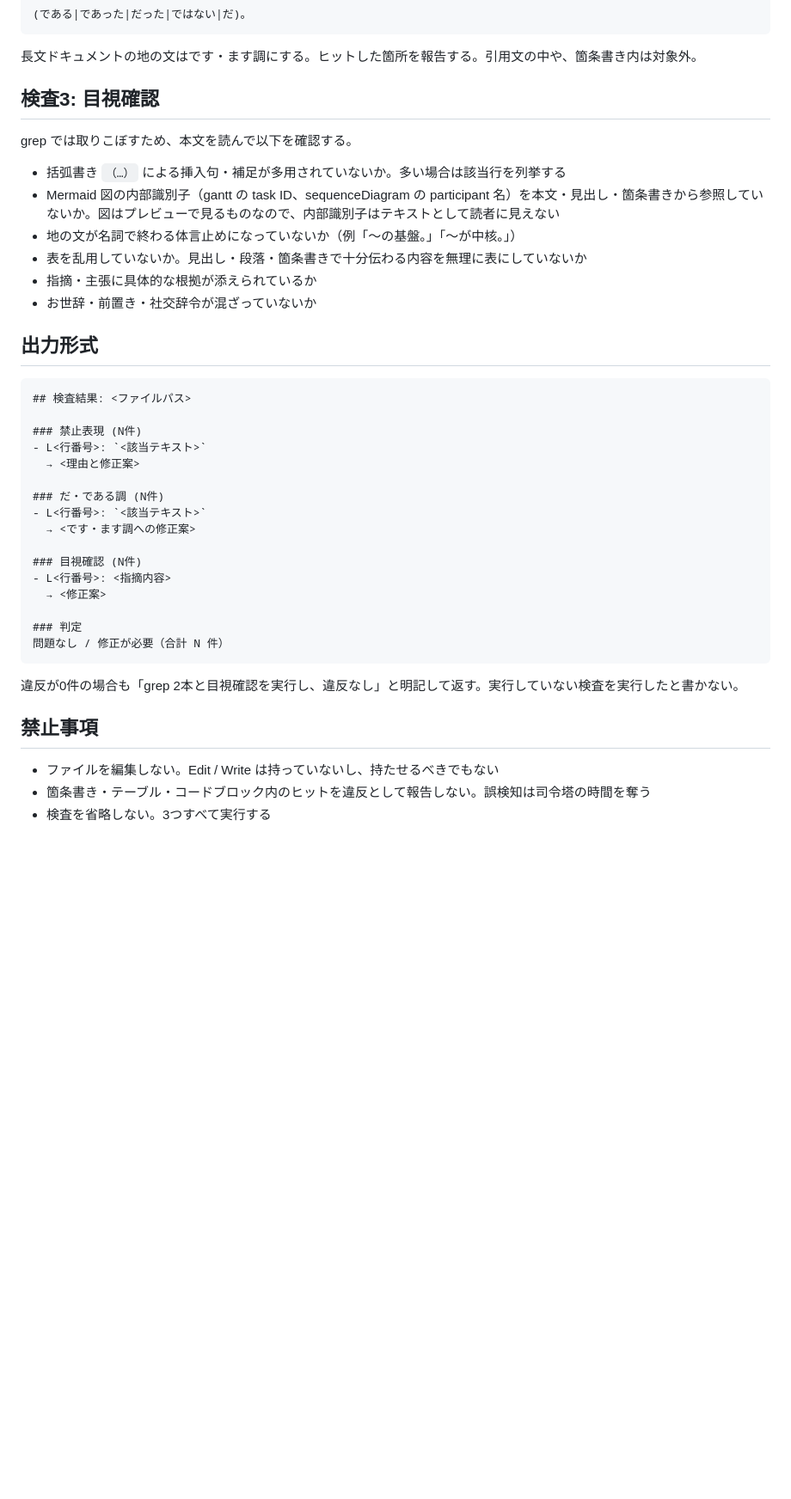
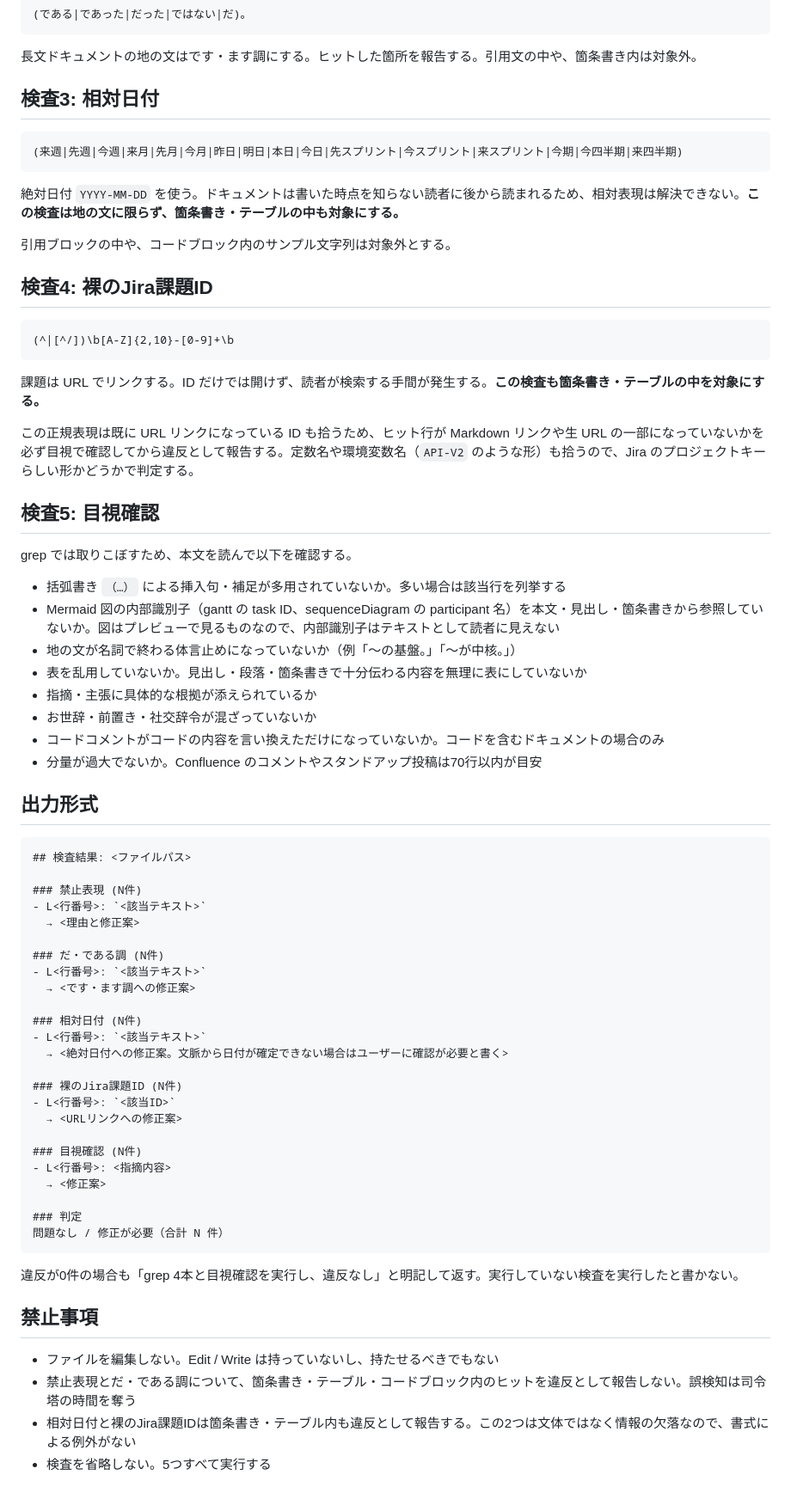
Before and after one commit to iwasa-kosui/dotfiles, a Markdown page: dot_claude/agents/doc-style-checker.md, the part around one of its changes. Shown at 86% size. GitHub-like rendering; blank space fills up the shorter version.

Commit message:
feat(claude): doc-style-checkerに相対日付と裸のJira課題IDの検査を追加
相対日付を弾く pre-commit hook は別リポジトリのもので、ここには存在しない。
ルールに書くだけでは同じ指摘が再発するため、既に文体検査を担っている
doc-style-checker に機械的な検査として組み込む。hook でブロックする案は
正当な引用や既存文書の転記まで止めるので採らなかった。

この2つの検査は文体ではなく情報の欠落なので、箇条書きやテーブルの中も
違反として報告する。禁止表現とだ・である調は地の文限定という従来の扱いを
維持しており、範囲が異なる点を定義に明記した。

Co-Authored-By: Claude Opus 5 (1M context) <noreply@anthropic.com>

````diff
--- a/dot_claude/agents/doc-style-checker.md
+++ b/dot_claude/agents/doc-style-checker.md
@@ -45,7 +45,27 @@ Grep ツールで以下のパターンを検査する（`-n` 相当で行番号
 
 長文ドキュメントの地の文はです・ます調にする。ヒットした箇所を報告する。引用文の中や、箇条書き内は対象外。
 
-## 検査3: 目視確認
+## 検査3: 相対日付
+
+```
+(来週|先週|今週|来月|先月|今月|昨日|明日|本日|今日|先スプリント|今スプリント|来スプリント|今期|今四半期|来四半期)
+```
+
+絶対日付 `YYYY-MM-DD` を使う。ドキュメントは書いた時点を知らない読者に後から読まれるため、相対表現は解決できない。**この検査は地の文に限らず、箇条書き・テーブルの中も対象にする。**
+
+引用ブロックの中や、コードブロック内のサンプル文字列は対象外とする。
+
+## 検査4: 裸のJira課題ID
+
+```
+(^|[^/])\b[A-Z]{2,10}-[0-9]+\b
+```
+
+課題は URL でリンクする。ID だけでは開けず、読者が検索する手間が発生する。**この検査も箇条書き・テーブルの中を対象にする。**
+
+この正規表現は既に URL リンクになっている ID も拾うため、ヒット行が Markdown リンクや生 URL の一部になっていないかを必ず目視で確認してから違反として報告する。定数名や環境変数名（`API-V2` のような形）も拾うので、Jira のプロジェクトキーらしい形かどうかで判定する。
+
+## 検査5: 目視確認
 
 grep では取りこぼすため、本文を読んで以下を確認する。
 
@@ -55,6 +75,8 @@ grep では取りこぼすため、本文を読んで以下を確認する。
 - 表を乱用していないか。見出し・段落・箇条書きで十分伝わる内容を無理に表にしていないか
 - 指摘・主張に具体的な根拠が添えられているか
 - お世辞・前置き・社交辞令が混ざっていないか
+- コードコメントがコードの内容を言い換えただけになっていないか。コードを含むドキュメントの場合のみ
+- 分量が過大でないか。Confluence のコメントやスタンドアップ投稿は70行以内が目安
 
 ## 出力形式
 
@@ -69,6 +91,14 @@ grep では取りこぼすため、本文を読んで以下を確認する。
 - L<行番号>: `<該当テキスト>`
   → <です・ます調への修正案>
 
+### 相対日付 (N件)
+- L<行番号>: `<該当テキスト>`
+  → <絶対日付への修正案。文脈から日付が確定できない場合はユーザーに確認が必要と書く>
+
+### 裸のJira課題ID (N件)
+- L<行番号>: `<該当ID>`
+  → <URLリンクへの修正案>
+
 ### 目視確認 (N件)
 - L<行番号>: <指摘内容>
   → <修正案>
@@ -77,10 +107,11 @@ grep では取りこぼすため、本文を読んで以下を確認する。
 問題なし / 修正が必要（合計 N 件）
 ```
 
-違反が0件の場合も「grep 2本と目視確認を実行し、違反なし」と明記して返す。実行していない検査を実行したと書かない。
+違反が0件の場合も「grep 4本と目視確認を実行し、違反なし」と明記して返す。実行していない検査を実行したと書かない。
 
 ## 禁止事項
 
 - ファイルを編集しない。Edit / Write は持っていないし、持たせるべきでもない
-- 箇条書き・テーブル・コードブロック内のヒットを違反として報告しない。誤検知は司令塔の時間を奪う
-- 検査を省略しない。3つすべて実行する
+- 禁止表現とだ・である調について、箇条書き・テーブル・コードブロック内のヒットを違反として報告しない。誤検知は司令塔の時間を奪う
+- 相対日付と裸のJira課題IDは箇条書き・テーブル内も違反として報告する。この2つは文体ではなく情報の欠落なので、書式による例外がない
+- 検査を省略しない。5つすべて実行する
````
Also changed, not shown: other parts of dot_claude/agents/doc-style-checker.md (+2 -2 lines).
